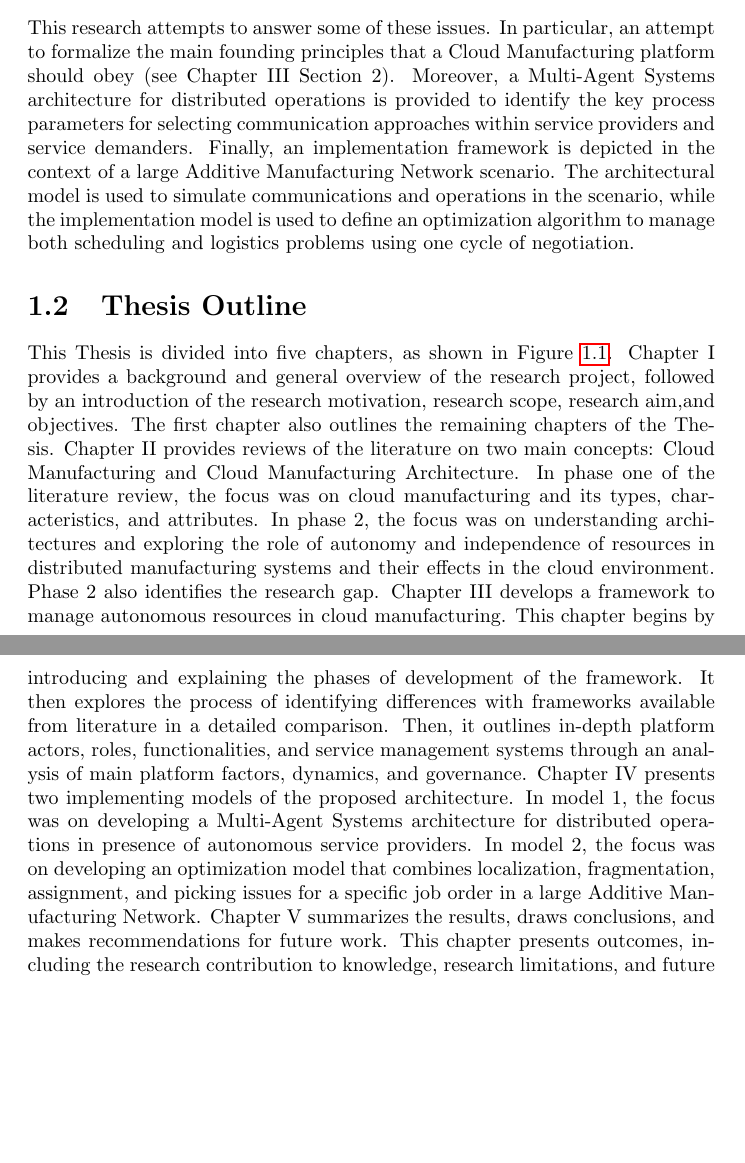
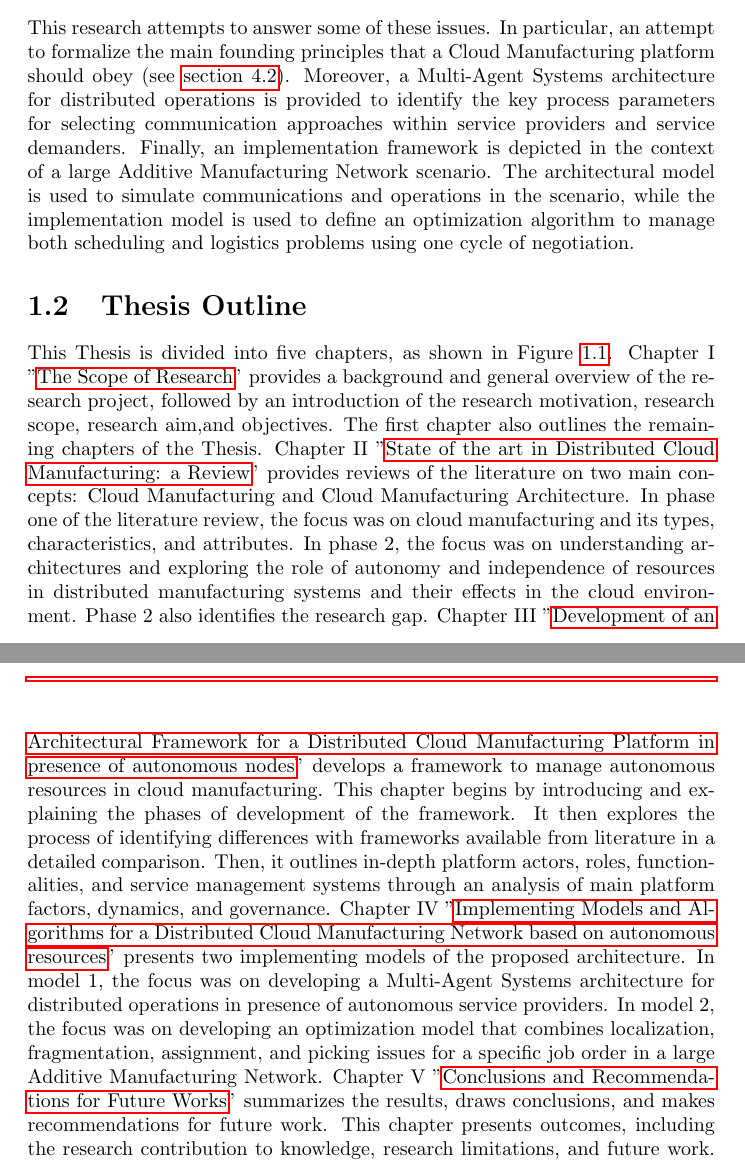
Before and after one commit to nick88msn/scattered-manufacturing, a LaTeX thesis (main.tex, which reads introduction.tex): two parts of pages 13 and 14 of 85 before the commit and two parts of pages 13 and 14 of 86 after it, joined at a grey line, cut so that both start at the same text, the shorter picture padded with empty space. Compiled offline with pdfLaTeX.

Commit message:
fixed internal references in introduction

```diff
--- a/introduction.tex
+++ b/introduction.tex
@@ -21,9 +21,9 @@ Main issues for enabling the transition to cloud manufacturing, as recent resear
     \item Absence of a readily available implementation framework for cloud manufacturing services. Each company has to implement this as a new system.
     \item Difficulty in the deployment of physical resources, such as machines, monitors, and facilities. These issues are mainly due to the unpreparedness of a large portion of resources for the required connectivity.
 \end{enumerate}
-This research attempts to answer some of these issues. In particular, an attempt to formalize the main founding principles that a Cloud Manufacturing platform should obey (see Chapter III Section 2). Moreover, a Multi-Agent Systems architecture for distributed operations is provided to identify the key process parameters for selecting communication approaches within service providers and service demanders. Finally, an implementation framework is depicted in the context of a large Additive Manufacturing Network scenario. The architectural model is used to simulate communications and operations in the scenario, while the implementation model is used to define an optimization algorithm to manage both scheduling and logistics problems using one cycle of negotiation.
+This research attempts to answer some of these issues. In particular, an attempt to formalize the main founding principles that a Cloud Manufacturing platform should obey (see \autoref{chapter3-sec2}). Moreover, a Multi-Agent Systems architecture for distributed operations is provided to identify the key process parameters for selecting communication approaches within service providers and service demanders. Finally, an implementation framework is depicted in the context of a large Additive Manufacturing Network scenario. The architectural model is used to simulate communications and operations in the scenario, while the implementation model is used to define an optimization algorithm to manage both scheduling and logistics problems using one cycle of negotiation.
 \section{Thesis Outline}
-This Thesis is divided into five chapters, as shown in Figure \ref{fig:thesis-outline}. Chapter I provides a background and general overview of the research project, followed by an introduction of the research motivation, research scope, research aim,and objectives. The first chapter also outlines the remaining chapters of the Thesis. Chapter II provides reviews of the literature on two main concepts: Cloud Manufacturing and Cloud Manufacturing Architecture. In phase one of the literature review, the focus was on cloud manufacturing and its types, characteristics, and attributes. In phase 2, the focus was on understanding architectures and exploring the role of autonomy and independence of resources in distributed manufacturing systems and their effects in the cloud environment. Phase 2 also identifies the research gap. Chapter III develops a framework to manage autonomous resources in cloud manufacturing. This chapter begins by introducing and explaining the phases of development of the framework. It then explores the process of identifying differences with frameworks available from literature in a detailed comparison. Then, it outlines in-depth platform actors, roles, functionalities, and service management systems through an analysis of main platform factors, dynamics, and governance. Chapter IV presents two implementing models of the proposed architecture. In model 1, the focus was on developing a Multi-Agent Systems architecture for distributed operations in presence of autonomous service providers. In model 2, the focus was on developing an optimization model that combines localization, fragmentation, assignment, and picking issues for a specific job order in a large Additive Manufacturing Network. Chapter V summarizes the results, draws conclusions, and makes recommendations for future work. This chapter presents outcomes, including the research contribution to knowledge, research limitations, and future work. Also, it reveals answers to the research aim and objectives and presents the overall research conclusion.
+This Thesis is divided into five chapters, as shown in Figure \ref{fig:thesis-outline}. Chapter I "\nameref{chapter1}" provides a background and general overview of the research project, followed by an introduction of the research motivation, research scope, research aim,and objectives. The first chapter also outlines the remaining chapters of the Thesis. Chapter II "\nameref{chapter2}" provides reviews of the literature on two main concepts: Cloud Manufacturing and Cloud Manufacturing Architecture. In phase one of the literature review, the focus was on cloud manufacturing and its types, characteristics, and attributes. In phase 2, the focus was on understanding architectures and exploring the role of autonomy and independence of resources in distributed manufacturing systems and their effects in the cloud environment. Phase 2 also identifies the research gap. Chapter III "\nameref{chapter3}" develops a framework to manage autonomous resources in cloud manufacturing. This chapter begins by introducing and explaining the phases of development of the framework. It then explores the process of identifying differences with frameworks available from literature in a detailed comparison. Then, it outlines in-depth platform actors, roles, functionalities, and service management systems through an analysis of main platform factors, dynamics, and governance. Chapter IV "\nameref{chapter4}" presents two implementing models of the proposed architecture. In model 1, the focus was on developing a Multi-Agent Systems architecture for distributed operations in presence of autonomous service providers. In model 2, the focus was on developing an optimization model that combines localization, fragmentation, assignment, and picking issues for a specific job order in a large Additive Manufacturing Network. Chapter V "\nameref{chapter5}" summarizes the results, draws conclusions, and makes recommendations for future work. This chapter presents outcomes, including the research contribution to knowledge, research limitations, and future work. Also, it reveals answers to the research aim and objectives and presents the overall research conclusion.
 
 \begin{figure}[h]
     \centering
```
Also changed, not shown: chapter1.tex (+1 -0 lines), chapter2.tex (+1 -0 lines), chapter3.tex (+2 -0 lines), chapter4.tex (+1 -0 lines), chapter5.tex (+1 -0 lines), main.pdf, 1 other file.
